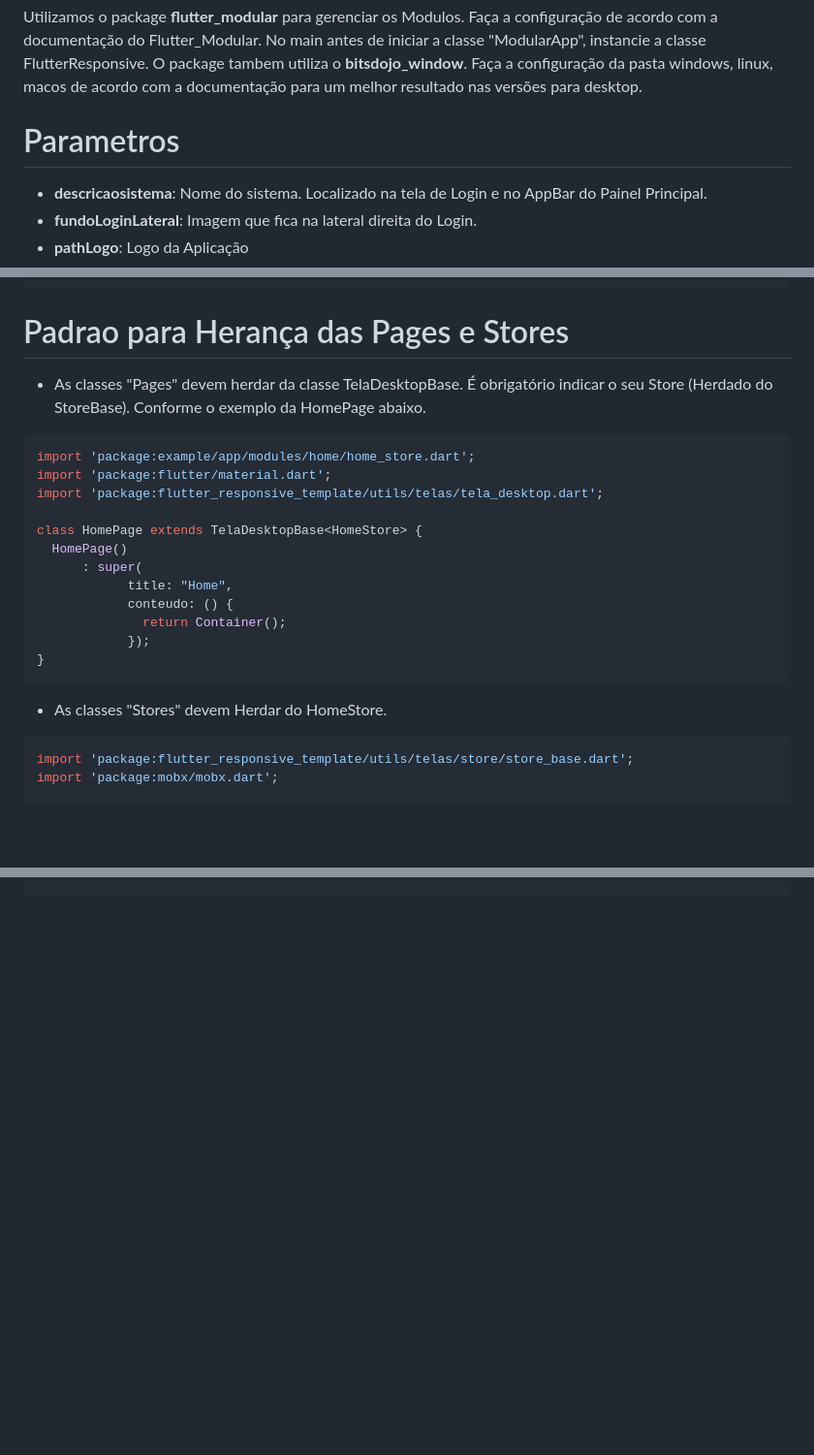
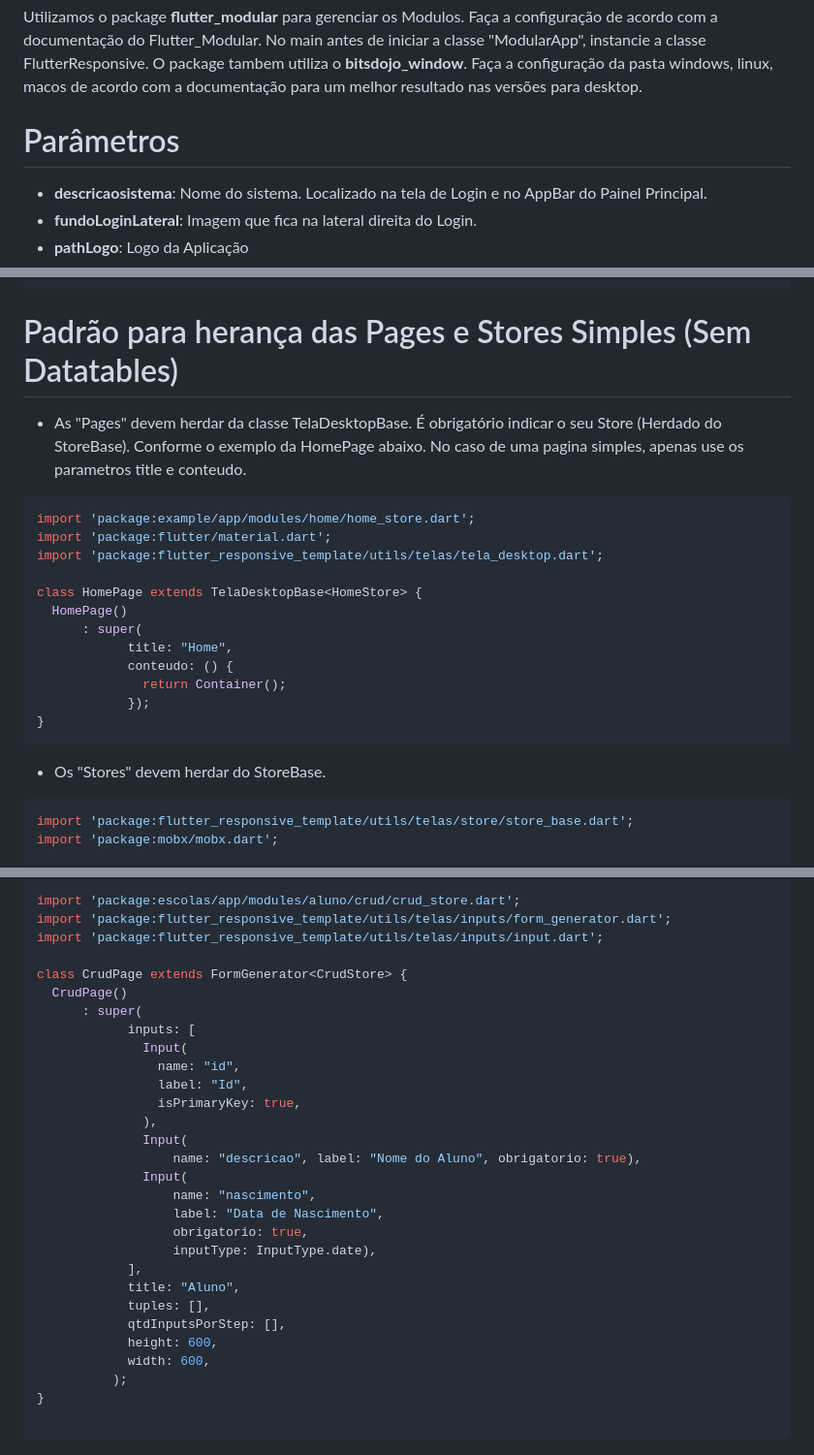
Before and after one commit to lucas9599/flutter_responsive, a Markdown page: README.md, 3 parts joined by grey strips. Shown at 97% size. GitHub-like rendering; blank space fills up the shorter version.

````diff
--- a/README.md
+++ b/README.md
@@ -14,7 +14,7 @@ TODO: No Momento não é possivel testar sem a api.
 Utilizamos o package **flutter_modular** para gerenciar os Modulos. Faça a configuração de acordo com a documentação do Flutter_Modular.
 No main antes de iniciar  a classe "ModularApp", instancie a classe FlutterResponsive.
 O package tambem utiliza o **bitsdojo_window**. Faça a configuração da pasta windows, linux, macos de acordo com a documentação para um melhor resultado nas versões para desktop.
-# Parametros
+# Parâmetros
 + **descricaosistema**: Nome do sistema. Localizado na tela de Login e no AppBar do Painel Principal.
 + **fundoLoginLateral**: Imagem que fica na lateral direita do Login.
 + **pathLogo**: Logo da Aplicação
@@ -140,8 +140,8 @@ class AppModule extends Module {
   ];
 }
 ```
-# Padrao para Herança das Pages e Stores
-+ As classes "Pages" devem herdar da classe TelaDesktopBase. É obrigatório indicar o seu Store (Herdado do StoreBase). Conforme o exemplo da HomePage abaixo.
+# Padrão para herança das Pages e Stores Simples (Sem Datatables)
++ As "Pages" devem herdar da classe TelaDesktopBase. É obrigatório indicar o seu Store (Herdado do StoreBase). Conforme o exemplo da HomePage abaixo. No caso de uma pagina simples, apenas use os parametros title e conteudo.
 
 ```dart
 import 'package:example/app/modules/home/home_store.dart';
@@ -157,7 +157,7 @@ class HomePage extends TelaDesktopBase<HomeStore> {
             });
 }
 ```
-+ As classes "Stores" devem  Herdar do HomeStore.
++ Os "Stores" devem  herdar do StoreBase.
 
 ```dart
 import 'package:flutter_responsive_template/utils/telas/store/store_base.dart';
@@ -173 +271,32 @@ abstract class HomeStoreBase extends StoreBase with Store {}
+```dart
+import 'package:escolas/app/modules/aluno/crud/crud_store.dart';
+import 'package:flutter_responsive_template/utils/telas/inputs/form_generator.dart';
+import 'package:flutter_responsive_template/utils/telas/inputs/input.dart';
+
+class CrudPage extends FormGenerator<CrudStore> {
+  CrudPage()
+      : super(
+            inputs: [
+              Input(
+                name: "id",
+                label: "Id",
+                isPrimaryKey: true,
+              ),
+              Input(
+                  name: "descricao", label: "Nome do Aluno", obrigatorio: true),
+              Input(
+                  name: "nascimento",
+                  label: "Data de Nascimento",
+                  obrigatorio: true,
+                  inputType: InputType.date),
+            ],
+            title: "Aluno",
+            tuples: [],
+            qtdInputsPorStep: [],
+            height: 600,
+            width: 600,
+          );
+}
+
+```
 <img src="/assets/img/login.PNG">
````
Also changed, not shown: other parts of README.md (+98 -0 lines).
